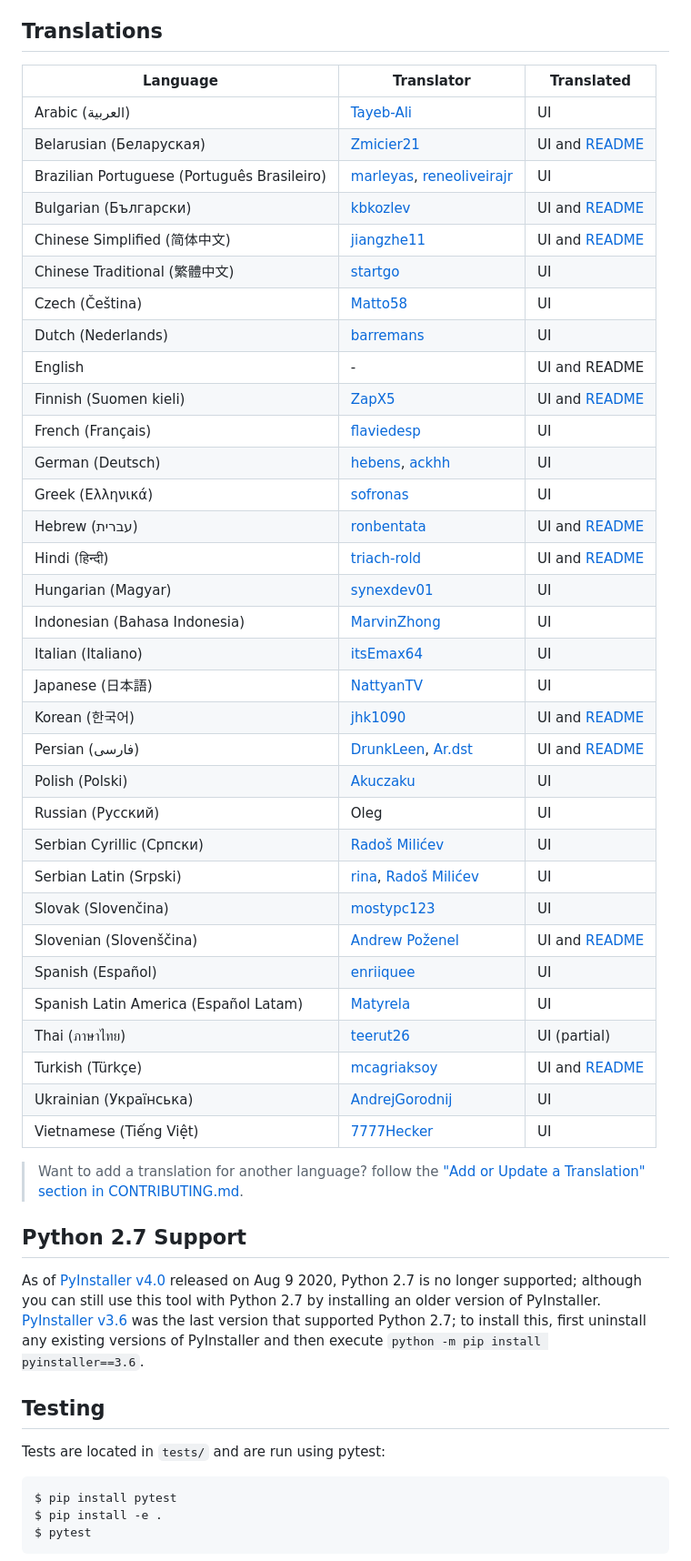
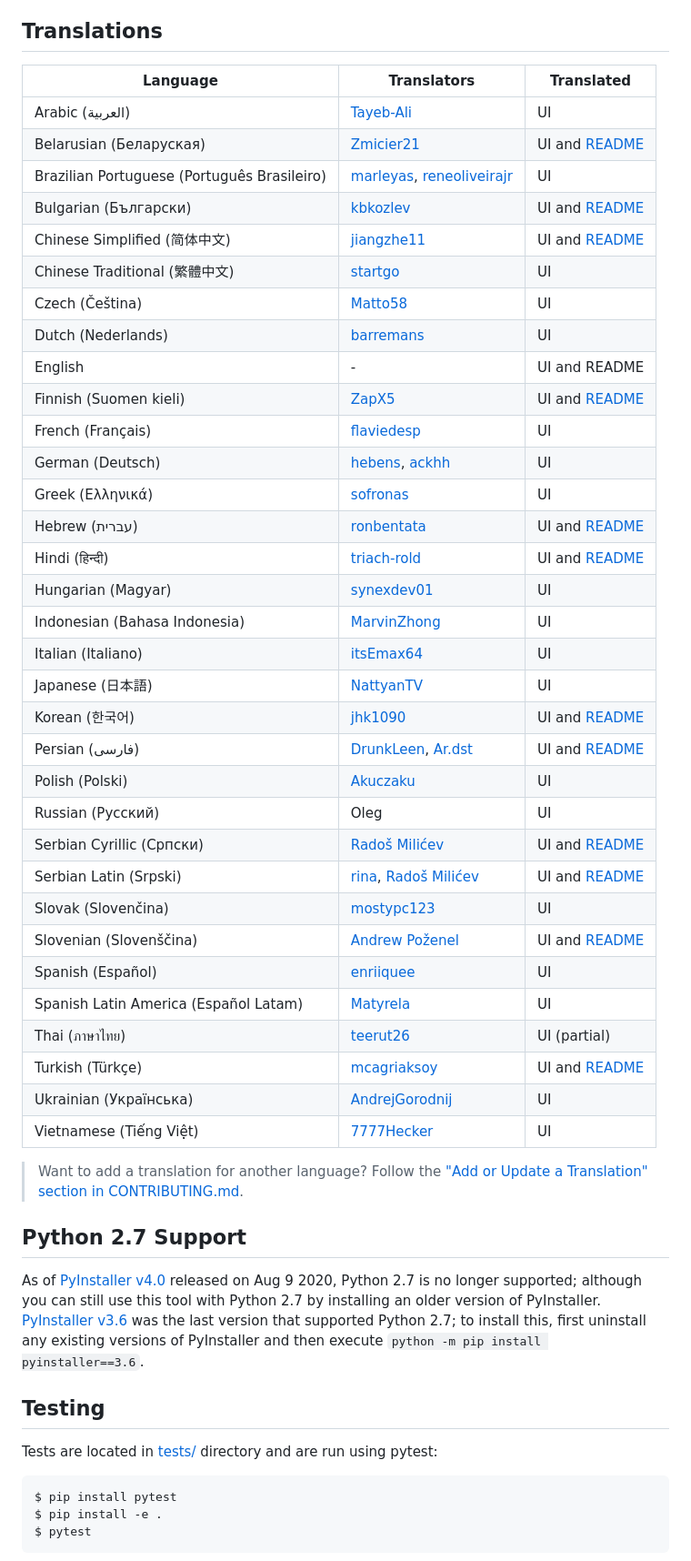
Before and after one commit to brentvollebregt/auto-py-to-exe, a Markdown page: README.md, the part around one of its changes. Shown at 91% size. GitHub-like rendering.

Commit message:
Translate README.md file to Serbian (Cyrillic & Latin) (#552)

````diff
--- a/README.md
+++ b/README.md
@@ -142,43 +146,43 @@ If you believe you've found an issue with this tool, please follow the ["Reporti
 
 ## Translations
 
-| Language                                    | Translator                                                                                   | Translated                             |
-| ------------------------------------------- | -------------------------------------------------------------------------------------------- | -------------------------------------- |
-| Arabic (العربية)                            | [Tayeb-Ali](https://github.com/tayeb-ali)                                                    | UI                                     |
-| Belarusian (Беларуская)                     | [Zmicier21](https://github.com/Zmicier21)                                                    | UI and [README](README-Belarusian.md)  |
-| Brazilian Portuguese (Português Brasileiro) | [marleyas](https://github.com/marleyas), [reneoliveirajr](https://github.com/reneoliveirajr) | UI                                     |
-| Bulgarian (Български)                       | [kbkozlev](https://github.com/kbkozlev)                                                      | UI and [README](README-Bulgarian.md)   |
-| Chinese Simplified (简体中文)               | [jiangzhe11](https://github.com/jiangzhe11)                                                  | UI and [README](./README-Chinese.md)   |
-| Chinese Traditional (繁體中文)              | [startgo](https://github.com/ystartgo)                                                       | UI                                     |
-| Czech (Čeština)                             | [Matto58](https://github.com/Matto58)                                                        | UI                                     |
-| Dutch (Nederlands)                          | [barremans](https://github.com/barremans)                                                    | UI                                     |
-| English                                     | -                                                                                            | UI and README                          |
-| Finnish (Suomen kieli)                      | [ZapX5](https://github.com/ZapX5)                                                            | UI and [README](./README-Finnish.md)   |
-| French (Français)                           | [flaviedesp](https://github.com/flaviedesp)                                                  | UI                                     |
-| German (Deutsch)                            | [hebens](https://github.com/hebens), [ackhh](https://github.com/ackhh)                       | UI                                     |
-| Greek (Ελληνικά)                            | [sofronas](https://github.com/sofronas)                                                      | UI                                     |
-| Hebrew (עברית)                              | [ronbentata](https://github.com/ronbentata)                                                  | UI and [README](./README-Hebrew.md)    |
-| Hindi (हिन्दी)                              | [triach-rold](https://github.com/triach-rold)                                                | UI and [README](./README-Hindi.md)     |
-| Hungarian (Magyar)                          | [synexdev01](https://github.com/synexdev01)                                                  | UI                                     |
-| Indonesian (Bahasa Indonesia)               | [MarvinZhong](https://github.com/MarvinZhong)                                                | UI                                     |
-| Italian (Italiano)                          | [itsEmax64](https://github.com/itsEmax64)                                                    | UI                                     |
-| Japanese (日本語)                           | [NattyanTV](https://github.com/nattyan-tv)                                                   | UI                                     |
-| Korean (한국어)                             | [jhk1090](https://github.com/jhk1090)                                                        | UI and [README](./README-Korean.md)    |
-| Persian (فارسی)                             | [DrunkLeen](https://github.com/drunkleen), [Ar.dst](https://github.com/Ar-dst)               | UI and [README](./README-Persian.md)   |
-| Polish (Polski)                             | [Akuczaku](https://github.com/Akuczaku)                                                      | UI                                     |
-| Russian (Русский)                           | Oleg                                                                                         | UI                                     |
-| Serbian Cyrillic (Српски)                   | [Radoš Milićev](https://github.com/rammba)                                                   | UI                                     |
-| Serbian Latin (Srpski)                      | [rina](https://github.com/sweatshirts), [Radoš Milićev](https://github.com/rammba)           | UI                                     |
-| Slovak (Slovenčina)                         | [mostypc123](https://github.com/mostypc123)                                                  | UI                                     |
-| Slovenian (Slovenščina)                     | [Andrew Poženel](https://github.com/anderlli0053)                                            | UI and [README](./README-Slovenian.md) |
-| Spanish (Español)                           | [enriiquee](https://github.com/enriiquee)                                                    | UI                                     |
-| Spanish Latin America (Español Latam)       | [Matyrela](https://github.com/Matyrela)                                                      | UI                                     |
-| Thai (ภาษาไทย)                              | [teerut26](https://github.com/teerut26)                                                      | UI (partial)                           |
-| Turkish (Türkçe)                            | [mcagriaksoy](https://github.com/mcagriaksoy)                                                | UI and [README](./README-Turkish.md)   |
-| Ukrainian (Українська)                      | [AndrejGorodnij](https://github.com/AndrejGorodnij)                                          | UI                                     |
-| Vietnamese (Tiếng Việt)                     | [7777Hecker](https://github.com/7777Hecker)                                                  | UI                                     |
+| Language                                    | Translators                                                                                  | Translated                                    |
+| ------------------------------------------- | -------------------------------------------------------------------------------------------- | --------------------------------------------- |
+| Arabic (العربية)                            | [Tayeb-Ali](https://github.com/tayeb-ali)                                                    | UI                                            |
+| Belarusian (Беларуская)                     | [Zmicier21](https://github.com/Zmicier21)                                                    | UI and [README](README-Belarusian.md)         |
+| Brazilian Portuguese (Português Brasileiro) | [marleyas](https://github.com/marleyas), [reneoliveirajr](https://github.com/reneoliveirajr) | UI                                            |
+| Bulgarian (Български)                       | [kbkozlev](https://github.com/kbkozlev)                                                      | UI and [README](README-Bulgarian.md)          |
+| Chinese Simplified (简体中文)               | [jiangzhe11](https://github.com/jiangzhe11)                                                  | UI and [README](./README-Chinese.md)          |
+| Chinese Traditional (繁體中文)              | [startgo](https://github.com/ystartgo)                                                       | UI                                            |
+| Czech (Čeština)                             | [Matto58](https://github.com/Matto58)                                                        | UI                                            |
+| Dutch (Nederlands)                          | [barremans](https://github.com/barremans)                                                    | UI                                            |
+| English                                     | -                                                                                            | UI and README                                 |
+| Finnish (Suomen kieli)                      | [ZapX5](https://github.com/ZapX5)                                                            | UI and [README](./README-Finnish.md)          |
+| French (Français)                           | [flaviedesp](https://github.com/flaviedesp)                                                  | UI                                            |
+| German (Deutsch)                            | [hebens](https://github.com/hebens), [ackhh](https://github.com/ackhh)                       | UI                                            |
+| Greek (Ελληνικά)                            | [sofronas](https://github.com/sofronas)                                                      | UI                                            |
+| Hebrew (עברית)                              | [ronbentata](https://github.com/ronbentata)                                                  | UI and [README](./README-Hebrew.md)           |
+| Hindi (हिन्दी)                              | [triach-rold](https://github.com/triach-rold)                                                | UI and [README](./README-Hindi.md)            |
+| Hungarian (Magyar)                          | [synexdev01](https://github.com/synexdev01)                                                  | UI                                            |
+| Indonesian (Bahasa Indonesia)               | [MarvinZhong](https://github.com/MarvinZhong)                                                | UI                                            |
+| Italian (Italiano)                          | [itsEmax64](https://github.com/itsEmax64)                                                    | UI                                            |
+| Japanese (日本語)                           | [NattyanTV](https://github.com/nattyan-tv)                                                   | UI                                            |
+| Korean (한국어)                             | [jhk1090](https://github.com/jhk1090)                                                        | UI and [README](./README-Korean.md)           |
+| Persian (فارسی)                             | [DrunkLeen](https://github.com/drunkleen), [Ar.dst](https://github.com/Ar-dst)               | UI and [README](./README-Persian.md)          |
+| Polish (Polski)                             | [Akuczaku](https://github.com/Akuczaku)                                                      | UI                                            |
+| Russian (Русский)                           | Oleg                                                                                         | UI                                            |
+| Serbian Cyrillic (Српски)                   | [Radoš Milićev](https://github.com/rammba)                                                   | UI and [README](./README-Serbian_Cyrillic.md) |
+| Serbian Latin (Srpski)                      | [rina](https://github.com/sweatshirts), [Radoš Milićev](https://github.com/rammba)           | UI and [README](./README-Serbian_Latin.md)    |
+| Slovak (Slovenčina)                         | [mostypc123](https://github.com/mostypc123)                                                  | UI                                            |
+| Slovenian (Slovenščina)                     | [Andrew Poženel](https://github.com/anderlli0053)                                            | UI and [README](./README-Slovenian.md)        |
+| Spanish (Español)                           | [enriiquee](https://github.com/enriiquee)                                                    | UI                                            |
+| Spanish Latin America (Español Latam)       | [Matyrela](https://github.com/Matyrela)                                                      | UI                                            |
+| Thai (ภาษาไทย)                              | [teerut26](https://github.com/teerut26)                                                      | UI (partial)                                  |
+| Turkish (Türkçe)                            | [mcagriaksoy](https://github.com/mcagriaksoy)                                                | UI and [README](./README-Turkish.md)          |
+| Ukrainian (Українська)                      | [AndrejGorodnij](https://github.com/AndrejGorodnij)                                          | UI                                            |
+| Vietnamese (Tiếng Việt)                     | [7777Hecker](https://github.com/7777Hecker)                                                  | UI                                            |
 
-> Want to add a translation for another language? follow the ["Add or Update a Translation" section in CONTRIBUTING.md](./CONTRIBUTING.md#add-or-update-a-translation).
+> Want to add a translation for another language? Follow the ["Add or Update a Translation" section in CONTRIBUTING.md](./CONTRIBUTING.md#add-or-update-a-translation).
 
 ## Python 2.7 Support
 
@@ -186,7 +190,7 @@ As of [PyInstaller v4.0](https://github.com/pyinstaller/pyinstaller/releases/tag
 
 ## Testing
 
-Tests are located in `tests/` and are run using pytest:
+Tests are located in [tests/](./tests/) directory and are run using pytest:
 
 ```
 $ pip install pytest
````
Also changed, not shown: other parts of README.md (+4 -0 lines), README-Serbian_Cyrillic.md (added, +170 -0 lines), README-Serbian_Latin.md (added, +170 -0 lines).
